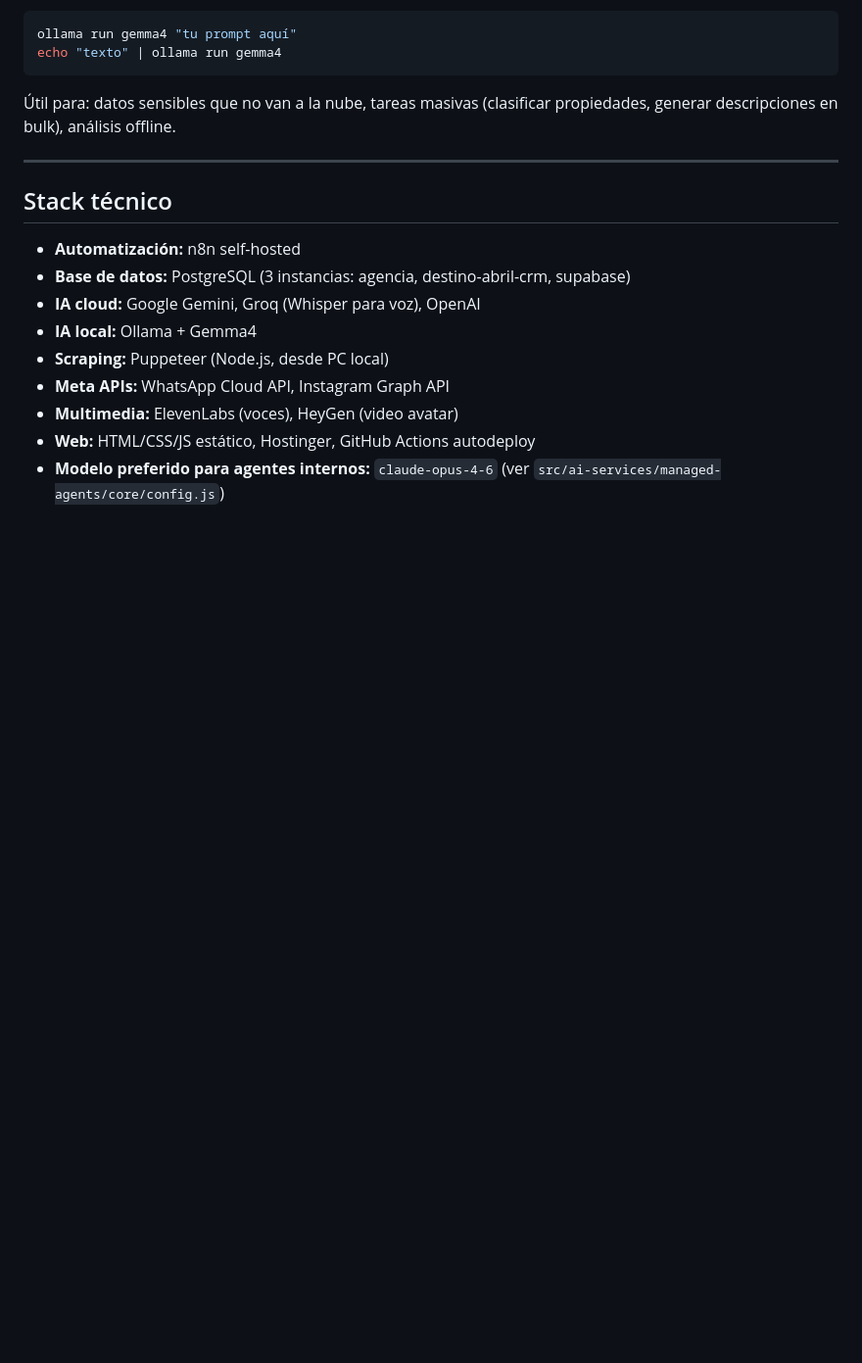
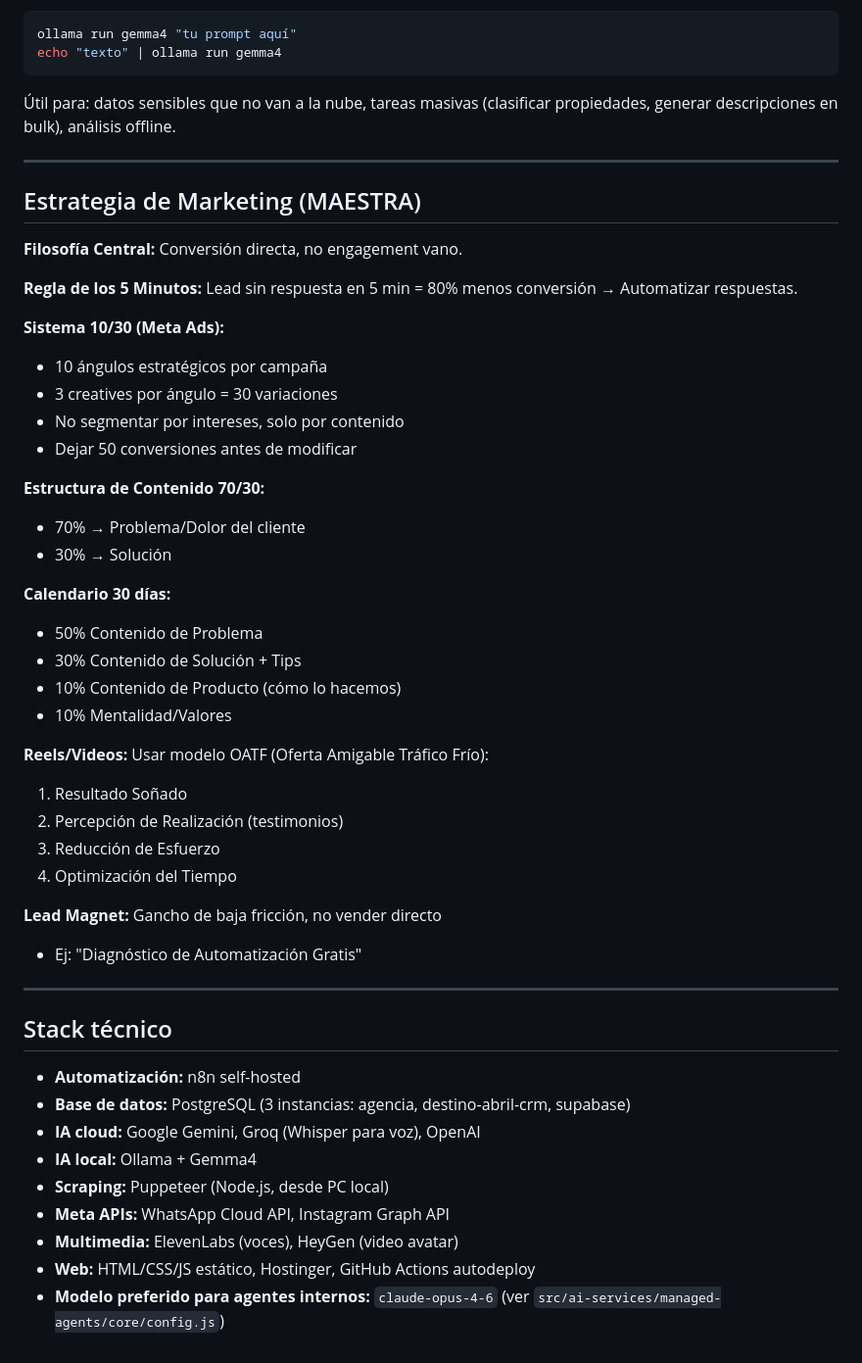
Before and after one commit to sebaagradeno-create/automatizame-web-crm, a Markdown page: CLAUDE.md, the part around the change. Shown at 98% size. GitHub-like rendering; blank space fills up the shorter version.

Commit message:
docs: agregar estrategia de marketing maestra a CLAUDE.md

```diff
--- a/CLAUDE.md
+++ b/CLAUDE.md
@@ -154,6 +154,40 @@ echo "texto" | ollama run gemma4
 
 ---
 
+## Estrategia de Marketing (MAESTRA)
+
+**Filosofía Central:** Conversión directa, no engagement vano.
+
+**Regla de los 5 Minutos:** Lead sin respuesta en 5 min = 80% menos conversión → Automatizar respuestas.
+
+**Sistema 10/30 (Meta Ads):**
+- 10 ángulos estratégicos por campaña
+- 3 creatives por ángulo = 30 variaciones
+- No segmentar por intereses, solo por contenido
+- Dejar 50 conversiones antes de modificar
+
+**Estructura de Contenido 70/30:**
+- 70% → Problema/Dolor del cliente
+- 30% → Solución
+
+**Calendario 30 días:**
+- 50% Contenido de Problema
+- 30% Contenido de Solución + Tips
+- 10% Contenido de Producto (cómo lo hacemos)
+- 10% Mentalidad/Valores
+
+**Reels/Videos:**
+Usar modelo OATF (Oferta Amigable Tráfico Frío):
+1. Resultado Soñado
+2. Percepción de Realización (testimonios)
+3. Reducción de Esfuerzo
+4. Optimización del Tiempo
+
+**Lead Magnet:** Gancho de baja fricción, no vender directo
+- Ej: "Diagnóstico de Automatización Gratis"
+
+---
+
 ## Stack técnico
 
 - **Automatización:** n8n self-hosted
```
